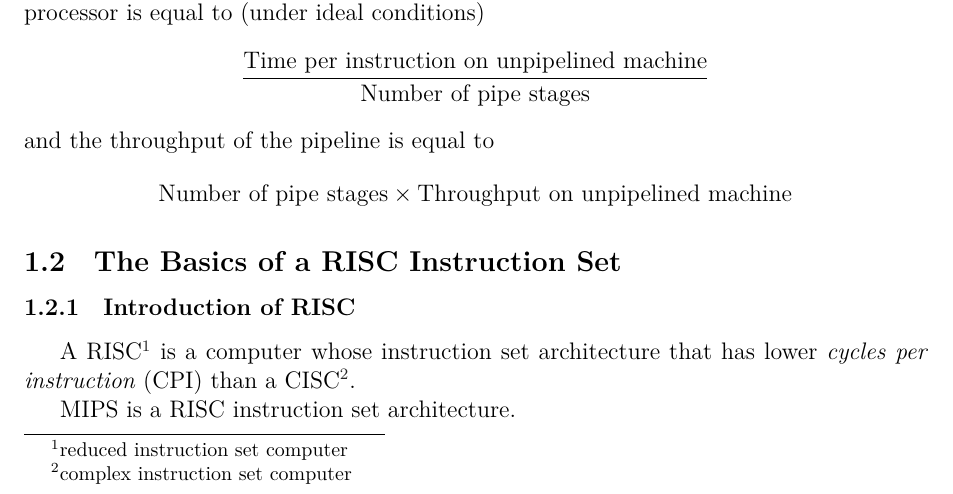
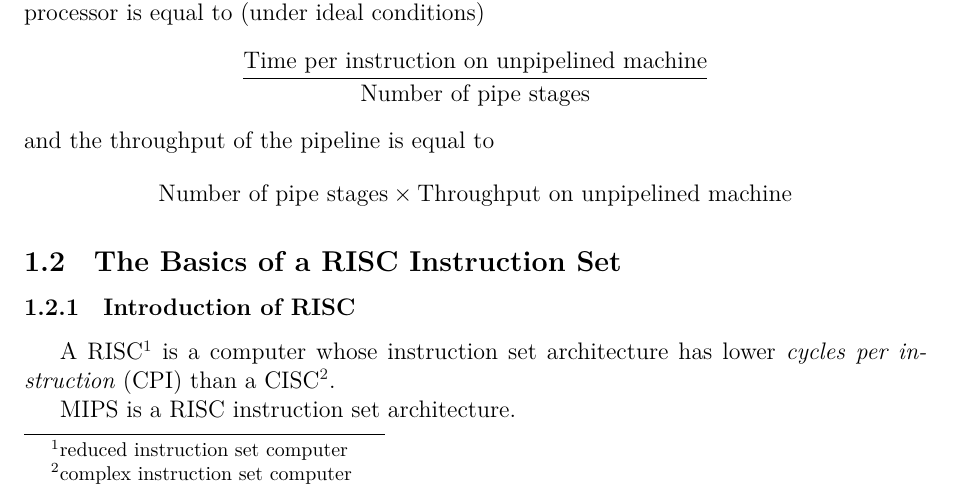
Before and after one commit to Evensgn/computer-architecture-notes, a LaTeX document (computer-architecture-notes.tex): part of page 2 of 4, cut so that both start at the same text. Compiled offline with XeLaTeX.

Commit message:
fix a bug

```diff
--- a/computer-architecture-notes.tex
+++ b/computer-architecture-notes.tex
@@ -114,7 +114,7 @@
 
       \indent
 
-      A RISC\footnote{reduced instruction set computer} is a computer whose instruction set architecture that has lower \emph{cycles per instruction} (CPI) than a CISC\footnote{complex instruction set computer}.
+      A RISC\footnote{reduced instruction set computer} is a computer whose instruction set architecture has lower \emph{cycles per instruction} (CPI) than a CISC\footnote{complex instruction set computer}.
 
       MIPS is a RISC instruction set architecture.
 
```
Also changed, not shown: computer-architecture-notes.pdf.
